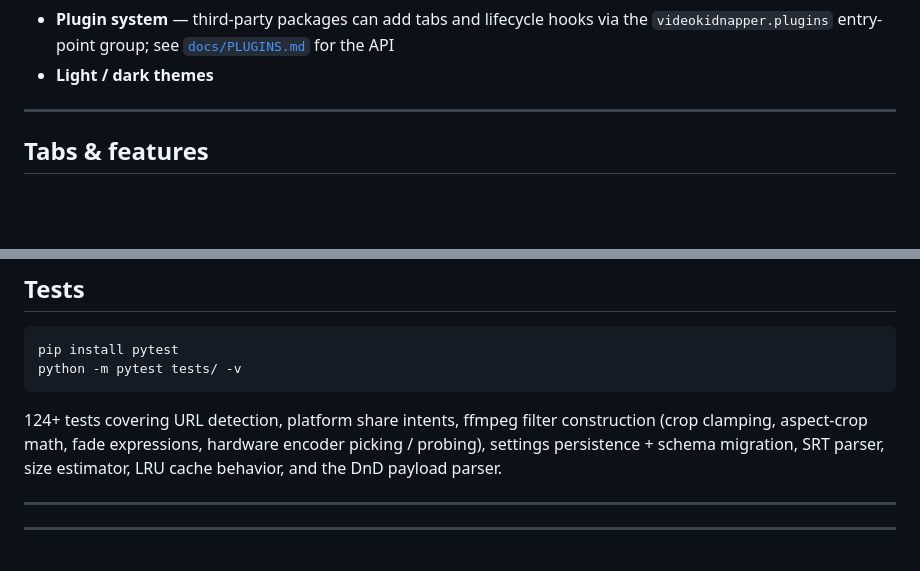
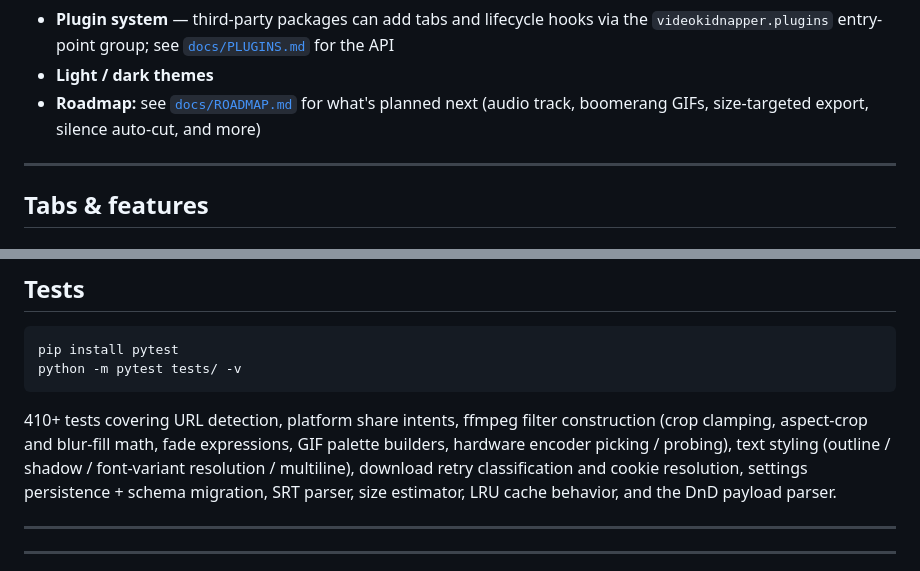
Before and after one commit to AES256Afro/VideoKidnapper, a Markdown page: README.md, 2 parts joined by grey strips. Rendered like a GitHub page; blank space fills up the shorter version.

````diff
--- a/README.md
+++ b/README.md
@@ -33,6 +36,7 @@ A dark-themed desktop tool for trimming videos, downloading clips from the open
 - **CLI mode** — `python main.py --url ... --start 10 --end 25 --format GIF`
 - **Plugin system** — third-party packages can add tabs and lifecycle hooks via the `videokidnapper.plugins` entry-point group; see [`docs/PLUGINS.md`](docs/PLUGINS.md) for the API
 - **Light / dark themes**
+- **Roadmap:** see [`docs/ROADMAP.md`](docs/ROADMAP.md) for what's planned next (audio track, boomerang GIFs, size-targeted export, silence auto-cut, and more)
 
 ---
 
@@ -239,7 +246,7 @@ pip install pytest
 python -m pytest tests/ -v
 ```
 
-124+ tests covering URL detection, platform share intents, ffmpeg filter construction (crop clamping, aspect-crop math, fade expressions, hardware encoder picking / probing), settings persistence + schema migration, SRT parser, size estimator, LRU cache behavior, and the DnD payload parser.
+410+ tests covering URL detection, platform share intents, ffmpeg filter construction (crop clamping, aspect-crop and blur-fill math, fade expressions, GIF palette builders, hardware encoder picking / probing), text styling (outline / shadow / font-variant resolution / multiline), download retry classification and cookie resolution, settings persistence + schema migration, SRT parser, size estimator, LRU cache behavior, and the DnD payload parser.
 
 ---
 
````
Also changed, not shown: other parts of README.md (+10 -4 lines).
